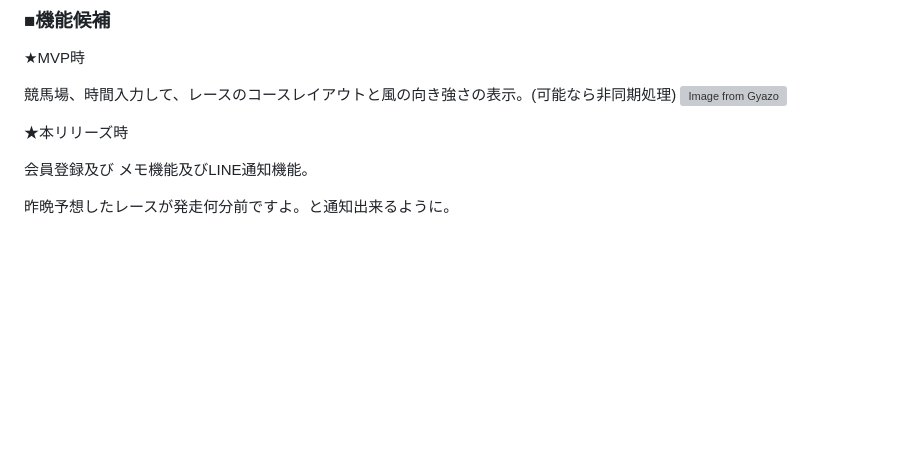
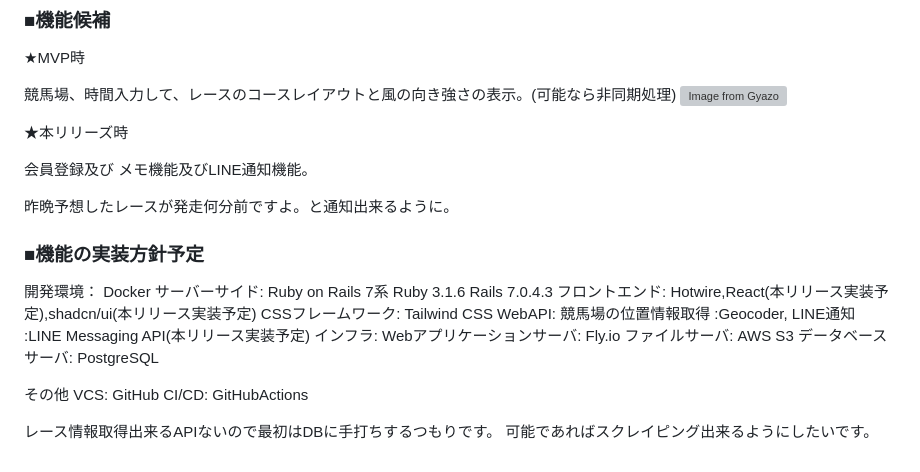
Before and after one commit to hikariynwa/Wind.HORSE, a Markdown page: README.md, the part around the change. Drawn GitHub-style; blank space fills up the shorter version; grey boxes are pictures that could not be loaded.

Commit message:
README提出用

```diff
--- a/README.md
+++ b/README.md
@@ -104,3 +104,23 @@ https://keibatennki.jp/pc/index.php
 会員登録及び メモ機能及びLINE通知機能。
 
 昨晩予想したレースが発走何分前ですよ。と通知出来るように。
+
+### ■機能の実装方針予定
+
+開発環境： Docker
+サーバーサイド: Ruby on Rails 7系
+Ruby 3.1.6  Rails 7.0.4.3
+フロントエンド: Hotwire,React(本リリース実装予定),shadcn/ui(本リリース実装予定)
+CSSフレームワーク: Tailwind CSS
+WebAPI: 競馬場の位置情報取得 :Geocoder, LINE通知 :LINE Messaging API(本リリース実装予定)
+インフラ:
+Webアプリケーションサーバ: Fly.io
+ファイルサーバ: AWS S3
+データベースサーバ: PostgreSQL
+
+その他
+VCS: GitHub
+CI/CD: GitHubActions
+
+レース情報取得出来るAPIないので最初はDBに手打ちするつもりです。
+可能であればスクレイピング出来るようにしたいです。
```
